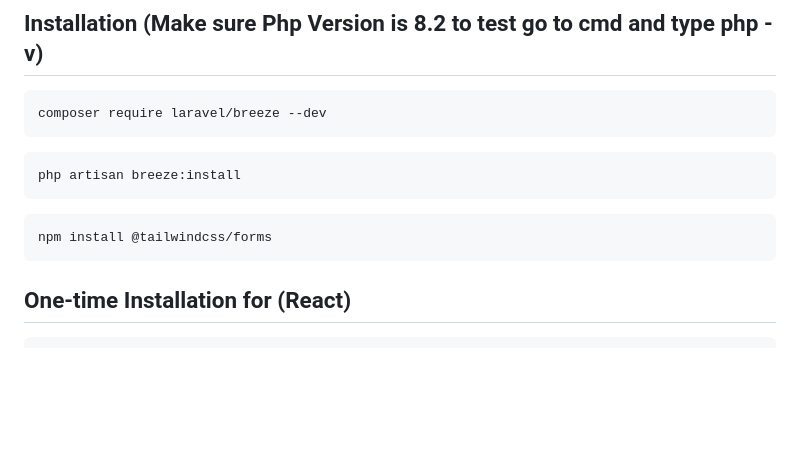
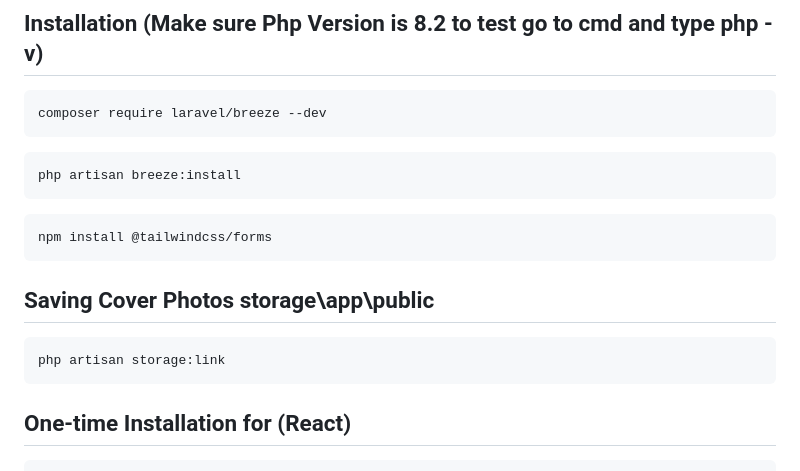
Before and after one commit to jstnfrncis/agkat-ph, a Markdown page: README.md, the part around the change. Drawn GitHub-style; blank space fills up the shorter version.

````diff
--- a/README.md
+++ b/README.md
@@ -12,6 +12,10 @@ php artisan breeze:install
 ```
 ```
 npm install @tailwindcss/forms
+```
+## Saving Cover Photos storage\app\public
+```
+php artisan storage:link
 ```
 
 ## One-time Installation for (React)
````
